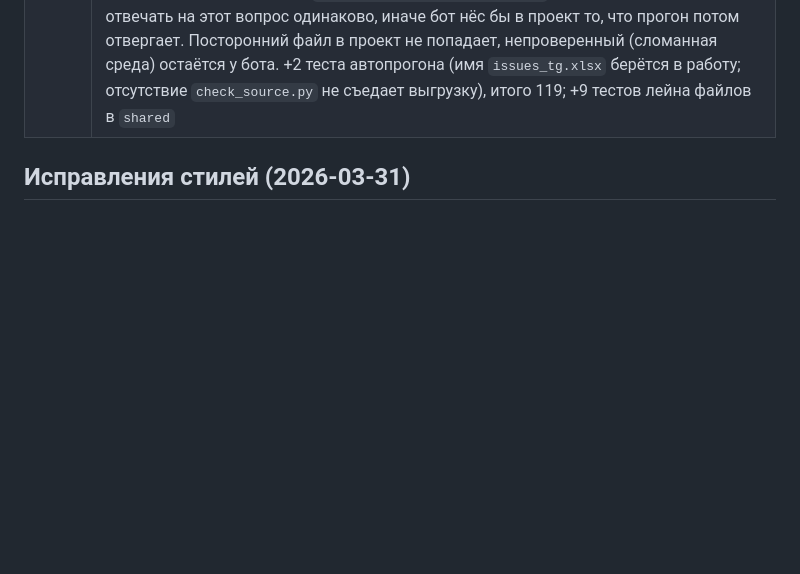
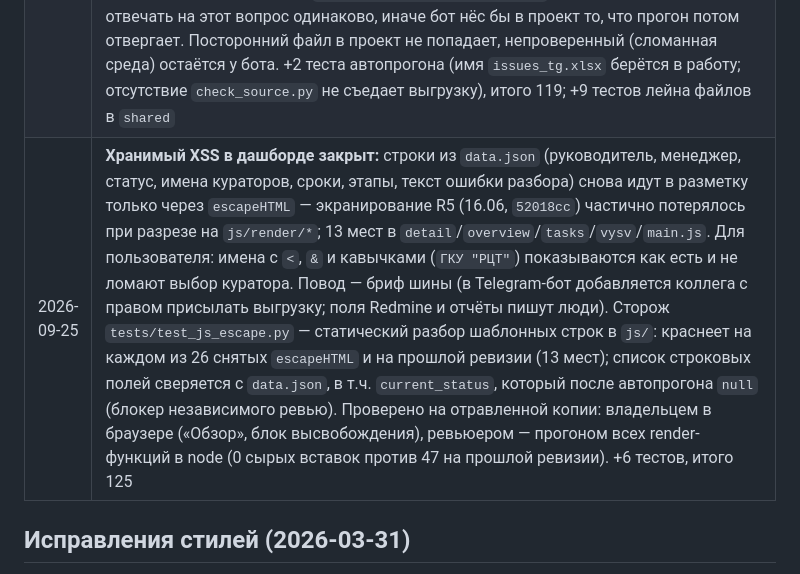
Before and after one commit to VASEN/transformation-dashboard, a Markdown page: docs/CHANGELOG.md, the part around the change. GitHub-like rendering; blank space fills up the shorter version.

Commit message:
docs(escapehtml): cascade after escapeHTML fix
- docs/CHANGELOG.md — строка 25.09.2026: XSS закрыт, сторож, итого 125 тестов
- CLAUDE.md / .claude/rules/data_json.md — инвариант уже в 6d02cd7, fb54a81

```diff
--- a/docs/CHANGELOG.md
+++ b/docs/CHANGELOG.md
@@ -104,6 +104,7 @@
 | 2026-08-27 | `automation/install.sh`: `--status` показывал «⛔️ не загружен» для реально работающего агента. Причина — `set -o pipefail` плюс `launchctl list | grep -q`: `grep -q` закрывает пайп на первом совпадении, `launchctl` получает SIGPIPE, и весь конвейер считается провальным. Коварство в том, что зависит от позиции метки в выводе: для `transformation-pipeline` совпадение во второй строке и проверка «работала», для `report-reminder` — в первой, и она стабильно врала. Переведено на `launchctl print gui/UID/LABEL`. Напоминание при этом отработало вживую 26.08 в 12:00 МСК («ждём 2») |
 | 2026-08-27 | По итогам независимого ревью (NO-GO → исправлено). **Блокеры:** (1) лейн отчётов на 12 часов перехватывал ВЕСЬ ввод бота — после первой же пересылки переставали работать «ок»/«отмена» по брифу, `/day` и создание задач, а текст нигде не сохранялся; вдобавок `normalize_report_text` возвращала исходный текст для любого сообщения с 🔵, обесценивая строгий детектор. Теперь команды разбираются раньше лейнов, в лейне перехватывается только похожее на отчёт, секция засчитывается лишь отдельной строкой, лейн сокращён до 3 ч и имеет словесный выход; (2) `complete` считался по всем накопленным ключам, включая проекты, закрывшиеся в Redmine за неделю, — неделя закрывалась досрочно и отчёт мог собраться пустым; сдавшие считаются среди ожидаемых; (3) после сборки «без опоздавших» цикл оставался открытым навсегда и блоки прошлой недели добирали новый цикл до полноты — добавлена ротация цикла старше 6 дней. **Минорное:** присланное сохраняется дословно в `_raw/` до разбора, прежняя версия блока — в `_prev/`; предупреждения при расхождении имени по ссылке и при досылке без раздела; `find_prev_report` по времени файла (в имени нет года — в январе декабрьский отчёт считался свежее); даты по МСК; напоминание в окне 12:00–17:00 с отметкой об отправке; heartbeat после ответа Telegram. Тесты: +6, все три блокера покрыты мутационно (мутация «терять раздел Выполнено» раньше проходила незамеченной во всех 12 тестах). Итого 117 |
 | 2026-09-10 | Выгрузку можно **прислать файлом Telegram-боту системы** — второй вход в тот же автопрогон: бот узнаёт выгрузку по колонкам, отвечает, что это трансформация, кладёт файл в корень как `issues_tg.xlsx` и зовёт `watch_pipeline.sh`; итог по-прежнему присылает сам прогон. Проверка «выгрузка или посторонний файл» вынесена из heredoc в `check_source.py` (коды 0 — выгрузка, 4 — чужой файл, прочее — не проверилось; вердикт «чужой» не на коде 2, потому что 2 отдаёт сам интерпретатор, не открыв файл скрипта — находка независимого ревью), список обязательных колонок — в `extract_data.REDMINE_REQUIRED`: бот и автопрогон обязаны отвечать на этот вопрос одинаково, иначе бот нёс бы в проект то, что прогон потом отвергает. Посторонний файл в проект не попадает, непроверенный (сломанная среда) остаётся у бота. +2 теста автопрогона (имя `issues_tg.xlsx` берётся в работу; отсутствие `check_source.py` не съедает выгрузку), итого 119; +9 тестов лейна файлов в `shared` |
+| 2026-09-25 | **Хранимый XSS в дашборде закрыт:** строки из `data.json` (руководитель, менеджер, статус, имена кураторов, сроки, этапы, текст ошибки разбора) снова идут в разметку только через `escapeHTML` — экранирование R5 (16.06, `52018cc`) частично потерялось при разрезе на `js/render/*`; 13 мест в `detail`/`overview`/`tasks`/`vysv`/`main.js`. Для пользователя: имена с `<`, `&` и кавычками (`ГКУ "РЦТ"`) показываются как есть и не ломают выбор куратора. Повод — бриф шины (в Telegram-бот добавляется коллега с правом присылать выгрузку; поля Redmine и отчёты пишут люди). Сторож `tests/test_js_escape.py` — статический разбор шаблонных строк в `js/`: краснеет на каждом из 26 снятых `escapeHTML` и на прошлой ревизии (13 мест); список строковых полей сверяется с `data.json`, в т.ч. `current_status`, который после автопрогона `null` (блокер независимого ревью). Проверено на отравленной копии: владельцем в браузере («Обзор», блок высвобождения), ревьюером — прогоном всех render-функций в node (0 сырых вставок против 47 на прошлой ревизии). +6 тестов, итого 125 |
 
 ## Исправления стилей (2026-03-31)
 
```
